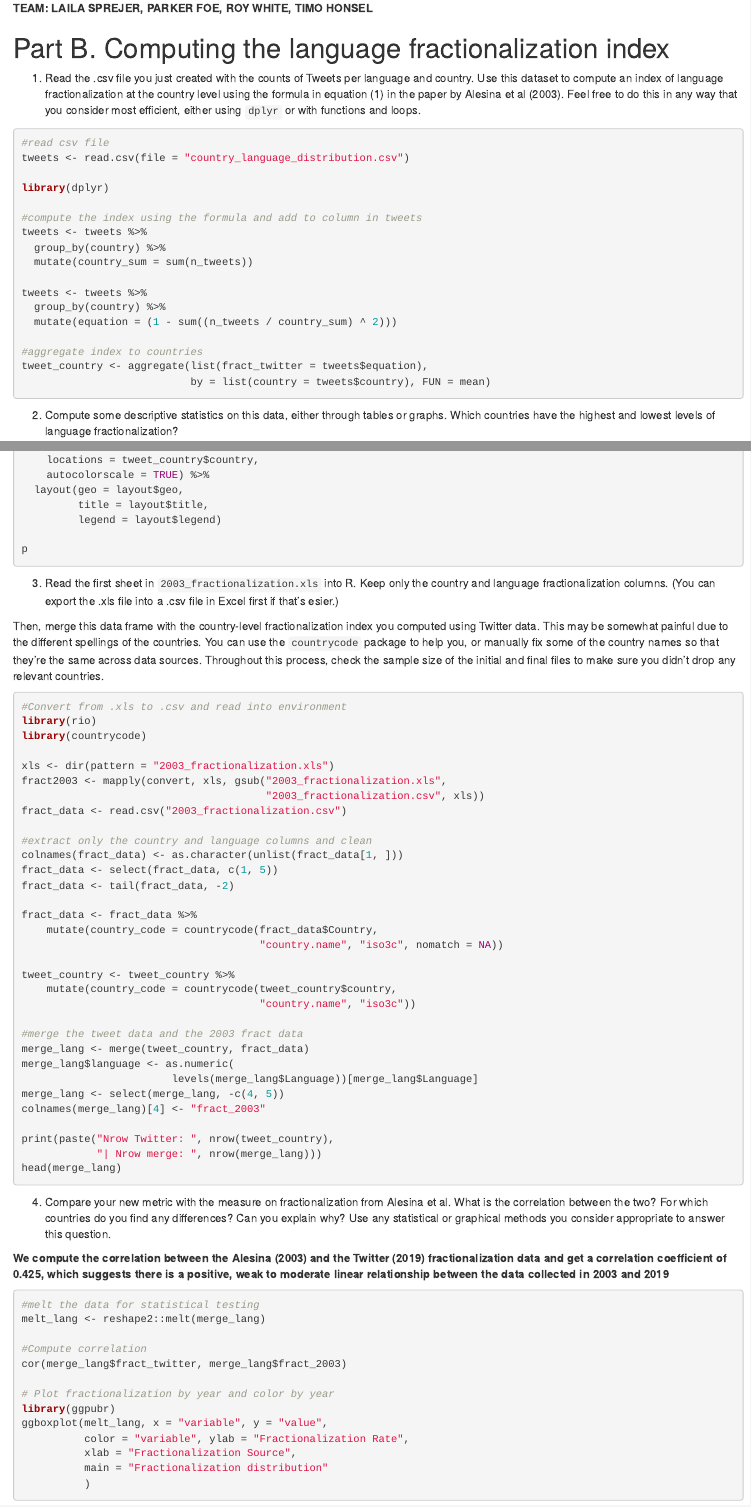
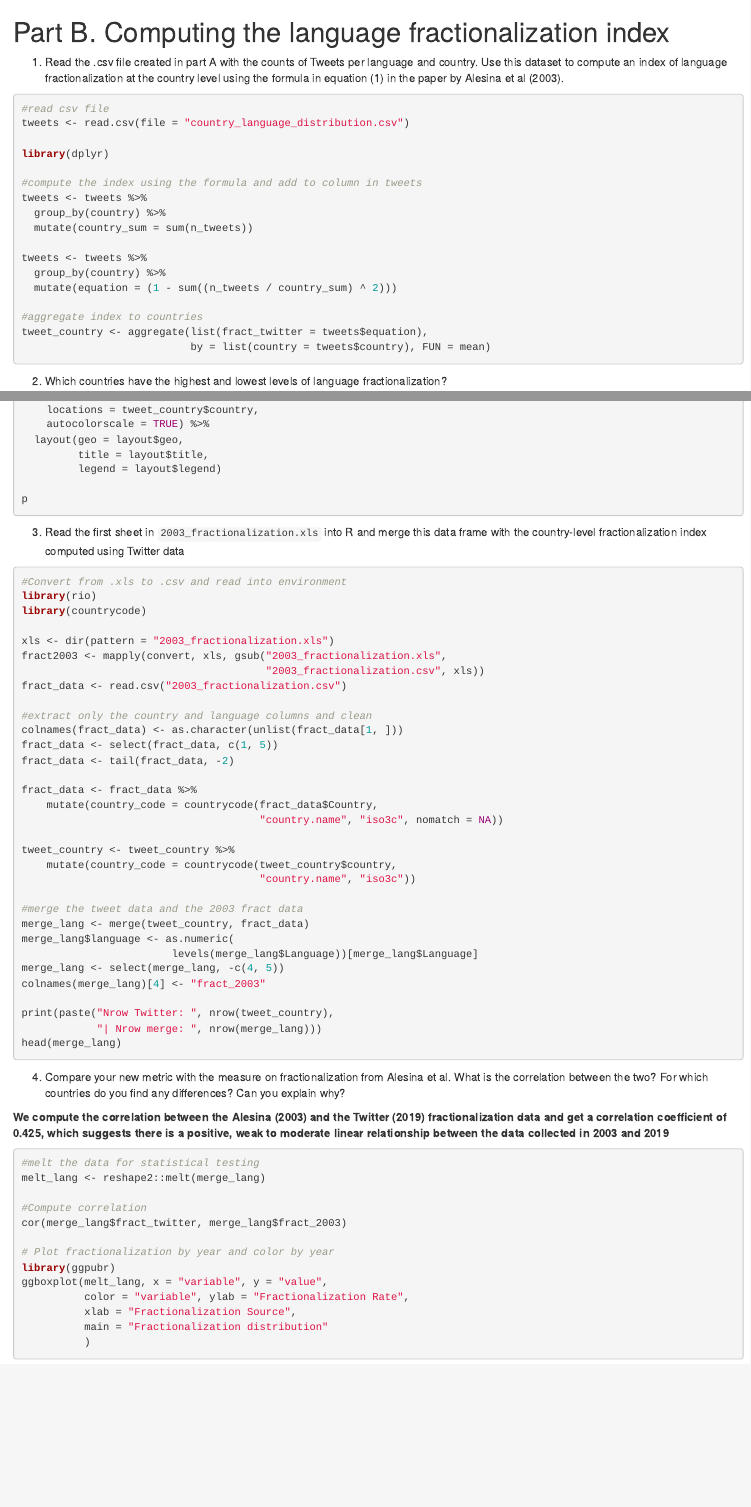
Before and after one commit to parkerf20/twitter, an R Markdown document (B-fractionalization-index.Rmd): the page in a window 1100 px wide, from its top, and a second part further down, joined at a grey line. Rendered offline with R 4.5, knitr and Pandoc, with nearby package versions; the code chunks are not run, so their results and figures are left out.

Commit message:
Update B-fractionalization-index.Rmd
Edited descriptions

````diff
--- a/B-fractionalization-index.Rmd
+++ b/B-fractionalization-index.Rmd
@@ -1,15 +1,11 @@
-**TEAM: LAILA SPREJER, PARKER FOE, ROY WHITE, TIMO HONSEL**
-
 # Part B. Computing the language fractionalization index
 
-1. Read the .csv file you just created with the counts of Tweets per language and country. Use this dataset to compute an index of language fractionalization at the country level using the formula in equation (1) in the paper by Alesina et al (2003). Feel free to do this in any way that you consider most efficient, either using `dplyr` or with functions and loops.
+1. Read the .csv file created in part A with the counts of Tweets per language and country. Use this dataset to compute an index of language fractionalization at the country level using the formula in equation (1) in the paper by Alesina et al (2003).
 
 ```{r global_options, include = FALSE}
 knitr::opts_chunk$set(warning = FALSE, message = FALSE,
                       fig.width = 8, fig.height = 6)
 ```
-
-
 ```{r}
 #read csv file
 tweets <- read.csv(file = "country_language_distribution.csv")
@@ -31,7 +27,7 @@ tweet_country <- aggregate(list(fract_twitter = tweets$equation),
 
 ```
 
-2. Compute some descriptive statistics on this data, either through tables or graphs. Which countries have the highest and lowest levels of language fractionalization?
+2. Which countries have the highest and lowest levels of language fractionalization?
 
 **The country with the highest levels of language fractionalization is Bulgaria. The country with the lowest levels of language fractionalization is the United Kingdom**
 
@@ -79,9 +75,7 @@ p <- plot_ly() %>%
 p
 ```
 
-3. Read the first sheet in `2003_fractionalization.xls` into R. Keep only the country and language fractionalization columns. (You can export the .xls file into a .csv file in Excel first if that's esier.)
-
-Then, merge this data frame with the country-level fractionalization index you computed using Twitter data. This may be somewhat painful due to the different spellings of the countries. You can use the `countrycode` package to help you, or manually fix some of the country names so that they're the same across data sources. Throughout this process, check the sample size of the initial and final files to make sure you didn't drop any relevant countries.
+3. Read the first sheet in `2003_fractionalization.xls` into R and merge this data frame with the country-level fractionalization index computed using Twitter data
 
 ```{r}
 #Convert from .xls to .csv and read into environment
@@ -119,7 +113,7 @@ head(merge_lang)
 ```
 
 
-4. Compare your new metric with the measure on fractionalization from Alesina et al. What is the correlation between the two? For which countries do you find any differences? Can you explain why? Use any statistical or graphical methods you consider appropriate to answer this question.
+4. Compare your new metric with the measure on fractionalization from Alesina et al. What is the correlation between the two? For which countries do you find any differences? Can you explain why?
 
 **We compute the correlation between the Alesina (2003) and the Twitter (2019) fractionalization data and get a correlation coefficient of 0.425, which suggests there is a positive, weak to moderate linear relationship between the data collected in 2003 and 2019**
 
````
